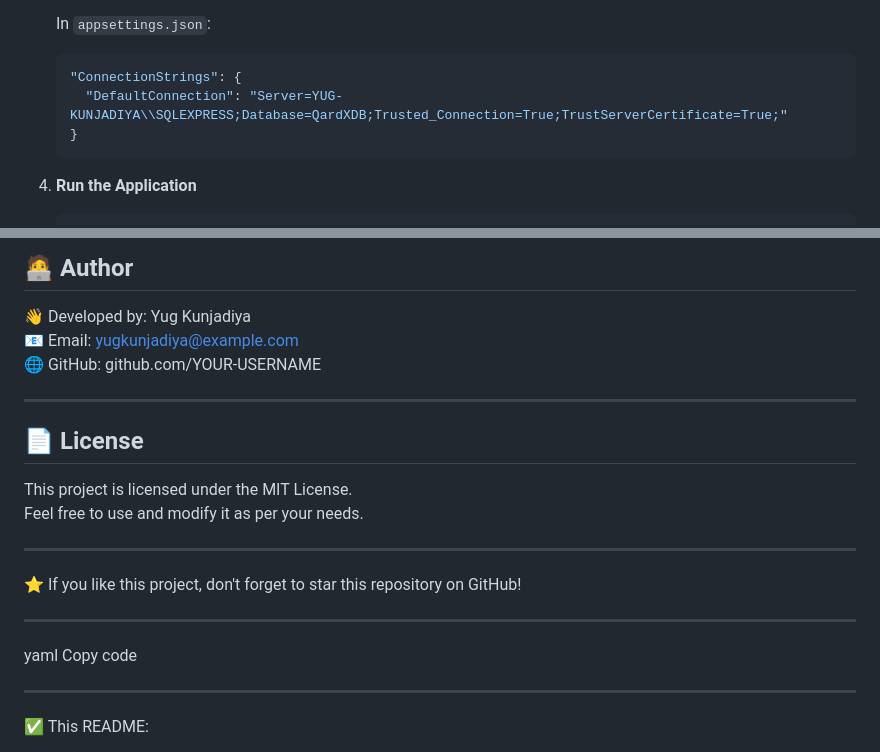
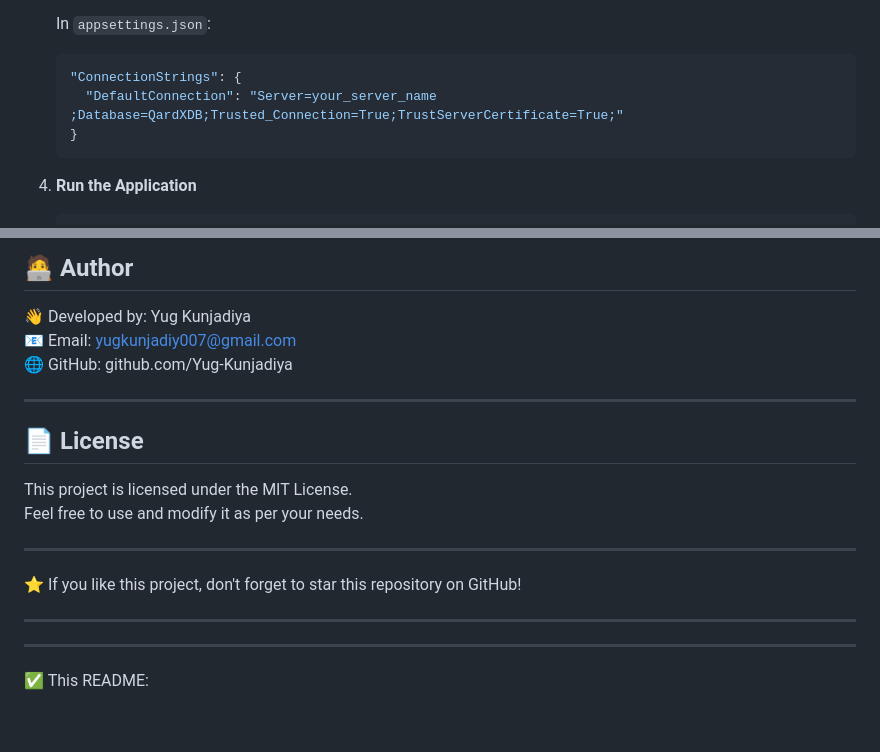
Before and after one commit to Yug-Kunjadiya/QardX-Digital-Visiting-Card-Generator, a Markdown page: README.md, 2 parts joined by grey strips. Drawn GitHub-style; blank space fills up the shorter version.

````diff
--- a/README.md
+++ b/README.md
@@ -104,7 +104,7 @@ Each card comes with a **unique QR code**, **PDF download**, and **smart sharing
 
    ```json
    "ConnectionStrings": {
-     "DefaultConnection": "Server=YUG-KUNJADIYA\\SQLEXPRESS;Database=QardXDB;Trusted_Connection=True;TrustServerCertificate=True;"
+     "DefaultConnection": "Server=your_server_name ;Database=QardXDB;Trusted_Connection=True;TrustServerCertificate=True;"
    }
    ```
 
@@ -194,8 +194,8 @@ To contribute:
 ## 🧑‍💻 Author
 
 👋 Developed by: Yug Kunjadiya
-📧 Email: yugkunjadiya@example.com
-🌐 GitHub: github.com/YOUR-USERNAME
+📧 Email: yugkunjadiy007@gmail.com
+🌐 GitHub: github.com/Yug-Kunjadiya
 
 ---
 
@@ -209,10 +209,6 @@ Feel free to use and modify it as per your needs.
 ⭐ If you like this project, don't forget to star this repository on GitHub!
 
 ---
-
-yaml
-Copy code
-
 ---
 
 ✅ This README:
````
